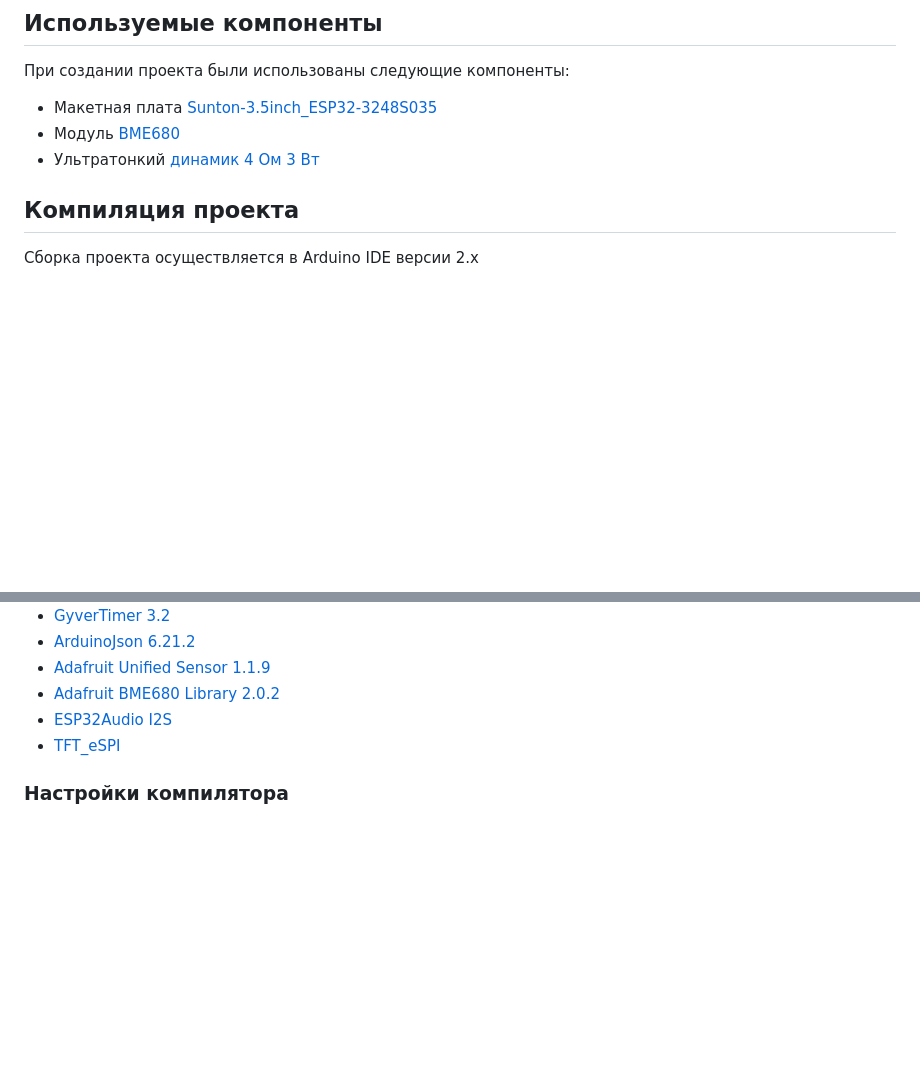
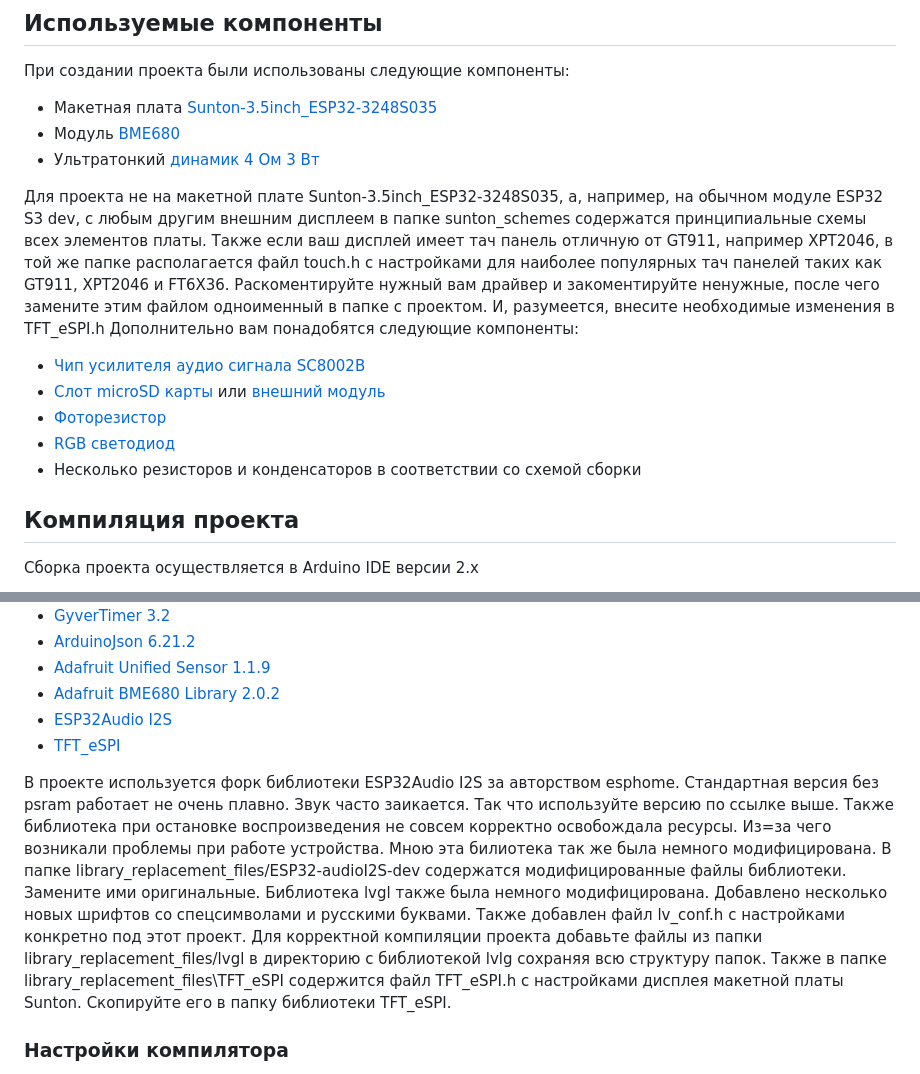
Before and after one commit to altJSV/multiinformer, a Markdown page: README.md, 2 parts joined by grey strips. GitHub-like rendering; blank space fills up the shorter version.

Commit message:
Дополнен README.md

```diff
--- a/README.md
+++ b/README.md
@@ -15,6 +15,14 @@
 - Модуль [BME680](https://aliexpress.ru/item/4001113450307.html?spm=a2g2w.orderdetail.0.0.71504aa6NWWCgO&sku_id=10000014487928923 "BME680")
 - Ультратонкий [динамик 4 Ом 3 Вт](https://aliexpress.ru/item/4000167008546.html?spm=a2g2w.orderdetail.0.0.61b54aa6HNTohd&sku_id=10000000562177545 "динамик 4 Ом 3 Вт")
 
+Для  проекта не на макетной плате Sunton-3.5inch_ESP32-3248S035, а, например, на обычном модуле ESP32 S3 dev, с любым другим внешним дисплеем  в папке sunton_schemes содержатся принципиальные схемы всех элементов платы. Также если ваш дисплей имеет тач панель отличную от GT911, например XPT2046, в той же папке располагается файл touch.h с настройками для наиболее популярных тач панелей таких как GT911, XPT2046 и FT6X36. Раскоментируйте нужный вам драйвер и закоментируйте ненужные, после чего замените этим файлом одноименный в папке с проектом. И, разумеется, внесите необходимые изменения в TFT_eSPI.h
+Дополнительно вам понадобятся следующие компоненты:
+- [Чип усилителя аудио сигнала SC8002B](https://aliexpress.ru/item/1005001551394107.html?sku_id=12000016561901500&spm=a2g2w.productlist.search_results.0.4bde4aa6BbrnZl "SC8002B")
+- [Слот microSD карты](https://aliexpress.ru/item/1005002327556213.html?sku_id=12000020103778220&spm=a2g2w.productlist.search_results.2.9d444aa6bpLGch "Слот microSD карты") или [внешний модуль](https://aliexpress.ru/item/1005004974908695.html?sku_id=12000031210383763&spm=a2g2w.productlist.search_results.5.50f54aa66AcLgX "внешний модуль")
+- [Фоторезистор](https://aliexpress.ru/item/1005005692182923.html?sku_id=12000034025248753&spm=a2g2w.productlist.search_results.10.454c4aa6u2Bq2w "Фоторезистор")
+- [RGB светодиод](https://aliexpress.ru/item/32325223634.html?sku_id=56906428722&spm=a2g2w.productlist.search_results.0.599e4aa6YZvfNI "RGB светодиод")
+- Несколько резисторов и конденсаторов в соответствии со схемой сборки
+
 ## Компиляция проекта
 Сборка проекта осуществляется в Arduino IDE версии 2.x
 ### Используемые библиотеки и ядра
@@ -27,6 +35,10 @@
 - [Adafruit BME680 Library 2.0.2](https://github.com/adafruit/Adafruit_BME680 "Adafruit BME680 Library 2.0.2")
 - [ESP32Audio I2S](https://github.com/esphome/ESP32-audioI2S "ESP32Audio I2S")
 - [TFT_eSPI](https://github.com/Bodmer/TFT_eSPI "TFT_eSPI")
+
+В проекте используется форк библиотеки ESP32Audio I2S за авторством esphome. Стандартная версия без psram работает не очень плавно. Звук часто заикается. Так что используйте версию по ссылке выше. Также библиотека при остановке воспроизведения не совсем корректно освобождала ресурсы. Из=за чего возникали проблемы при работе устройства. Мною эта билиотека так же была немного модифицирована. В папке library_replacement_files/ESP32-audioI2S-dev содержатся модифицированные файлы библиотеки. Замените ими оригинальные.
+Библиотека lvgl также была немного модифицирована. Добавлено несколько новых шрифтов со спецсимволами и русскими буквами. Также добавлен файл lv_conf.h с настройками конкретно под этот проект. Для корректной компиляции проекта добавьте файлы из папки library_replacement_files/lvgl в директорию с библиотекой lvlg сохраняя всю структуру папок.
+Также в папке library_replacement_files\TFT_eSPI содержится файл TFT_eSPI.h с настройками дисплея макетной платы Sunton. Скопируйте его в папку библиотеки TFT_eSPI.
 
 ### Настройки компилятора
 Для более комфортного прослушивания радио без фризов необходимо произвести некоторые настройки компилятора. Для этого необходимо внести изменения в файл C:\Users\ **имя_пользователя** \AppData\Local\Arduino15\packages\esp32\hardware\esp32\2.0.9\tools\sdk\esp32\sdkconfig.
```
